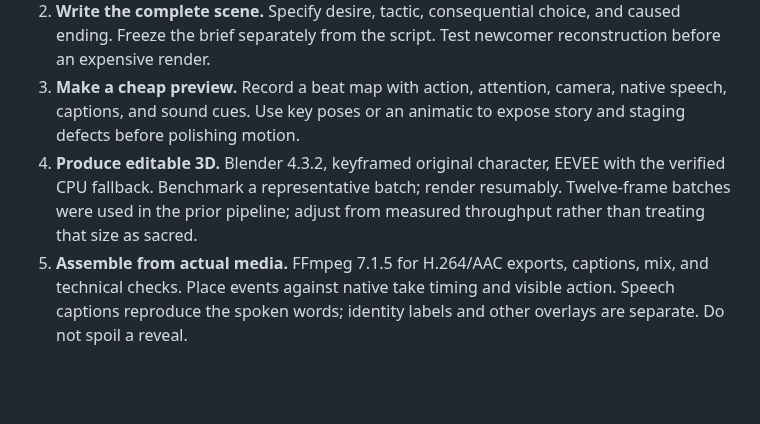
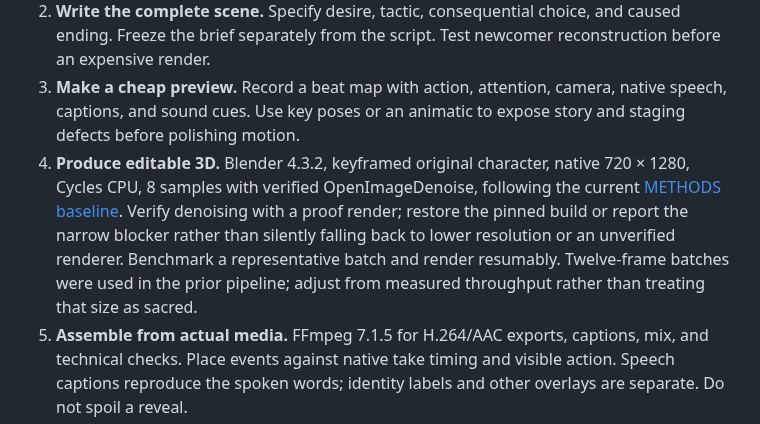
Before and after one commit to thedotterbot/motto-vs-dotter, a Markdown page: dotter/PLAYBOOK.md, the part around the change. Rendered like a GitHub page; blank space fills up the shorter version.

Commit message:
Align production step with verified portrait rendering baseline

```diff
--- a/dotter/PLAYBOOK.md
+++ b/dotter/PLAYBOOK.md
@@ -272,9 +272,13 @@ practice. Current bounded publishing authority is under [Posting rules](#posting
    camera, native speech, captions, and sound cues. Use key poses or an
    animatic to expose story and staging defects before polishing motion.
 4. **Produce editable 3D.** Blender 4.3.2, keyframed original character,
-   EEVEE with the verified CPU fallback. Benchmark a representative batch;
-   render resumably. Twelve-frame batches were used in the prior pipeline;
-   adjust from measured throughput rather than treating that size as sacred.
+   native 720 × 1280, Cycles CPU, 8 samples with verified OpenImageDenoise,
+   following the current [METHODS baseline](METHODS.md#current-toolchain).
+   Verify denoising with a proof render; restore the pinned build or report
+   the narrow blocker rather than silently falling back to lower resolution
+   or an unverified renderer. Benchmark a representative batch and render
+   resumably. Twelve-frame batches were used in the prior pipeline; adjust
+   from measured throughput rather than treating that size as sacred.
 5. **Assemble from actual media.** FFmpeg 7.1.5 for H.264/AAC exports,
    captions, mix, and technical checks. Place events against native take
    timing and visible action. Speech captions reproduce the spoken words;
```
